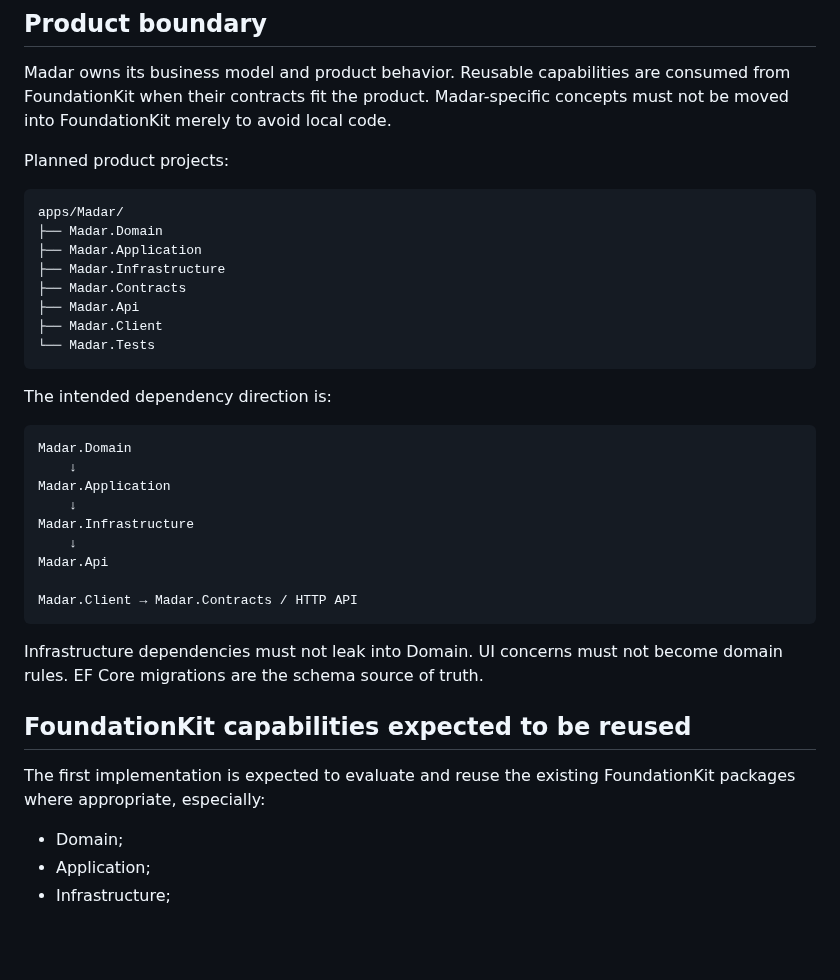
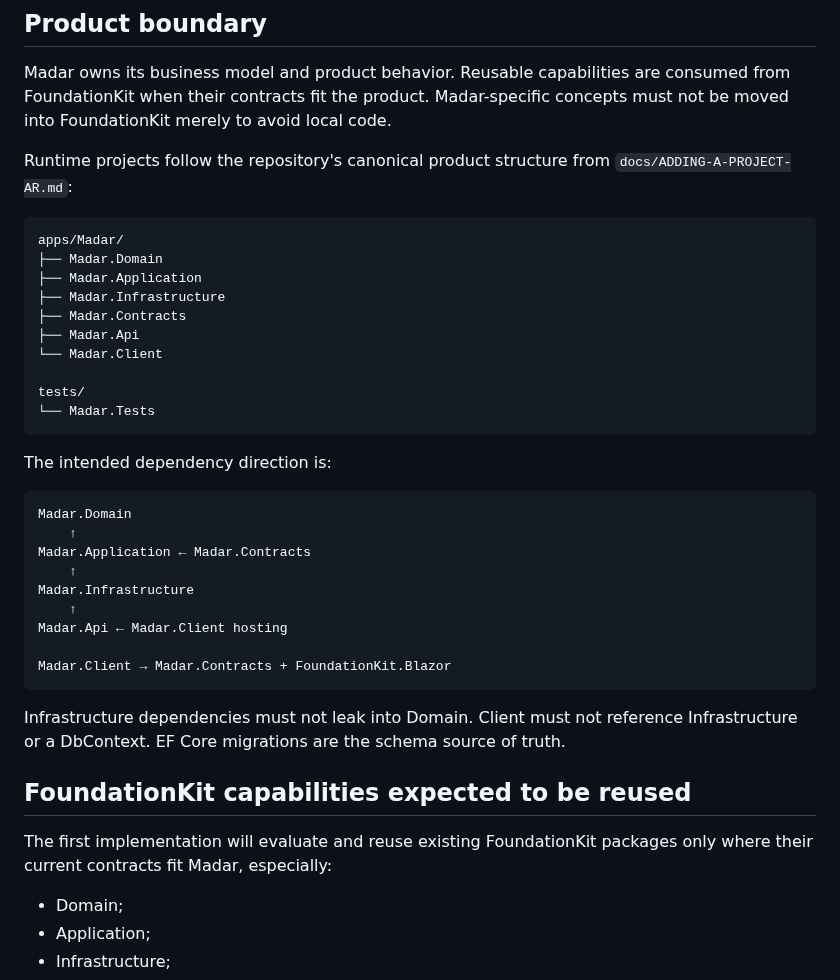
Before and after one commit to a2sn2/entertainment-api-docs, a Markdown page: apps/Madar/README.md, the part around the change. Rendered like a GitHub page; blank space fills up the shorter version.

Commit message:
Align Madar structure with repository product convention

````diff
--- a/apps/Madar/README.md
+++ b/apps/Madar/README.md
@@ -22,7 +22,7 @@ Representative case types include:
 
 Madar owns its business model and product behavior. Reusable capabilities are consumed from FoundationKit when their contracts fit the product. Madar-specific concepts must not be moved into FoundationKit merely to avoid local code.
 
-Planned product projects:
+Runtime projects follow the repository's canonical product structure from `docs/ADDING-A-PROJECT-AR.md`:
 
 ```text
 apps/Madar/
@@ -31,7 +31,9 @@ apps/Madar/
 ├── Madar.Infrastructure
 ├── Madar.Contracts
 ├── Madar.Api
-├── Madar.Client
+└── Madar.Client
+
+tests/
 └── Madar.Tests
 ```
 
@@ -39,21 +41,21 @@ The intended dependency direction is:
 
 ```text
 Madar.Domain
-    ↓
-Madar.Application
-    ↓
+    ↑
+Madar.Application ← Madar.Contracts
+    ↑
 Madar.Infrastructure
-    ↓
-Madar.Api
+    ↑
+Madar.Api ← Madar.Client hosting
 
-Madar.Client → Madar.Contracts / HTTP API
+Madar.Client → Madar.Contracts + FoundationKit.Blazor
 ```
 
-Infrastructure dependencies must not leak into Domain. UI concerns must not become domain rules. EF Core migrations are the schema source of truth.
+Infrastructure dependencies must not leak into Domain. Client must not reference Infrastructure or a DbContext. EF Core migrations are the schema source of truth.
 
 ## FoundationKit capabilities expected to be reused
 
-The first implementation is expected to evaluate and reuse the existing FoundationKit packages where appropriate, especially:
+The first implementation will evaluate and reuse existing FoundationKit packages only where their current contracts fit Madar, especially:
 
 - Domain;
 - Application;
````
